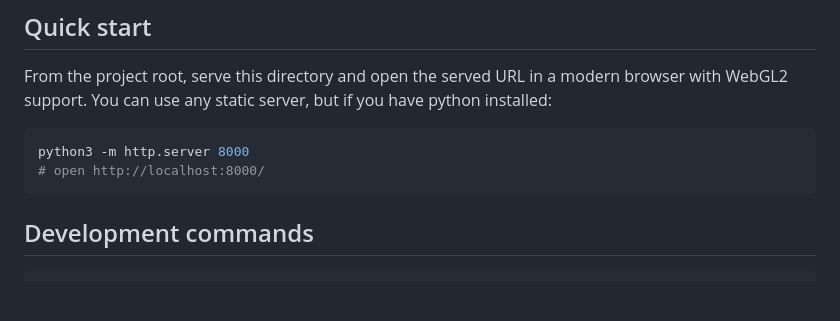
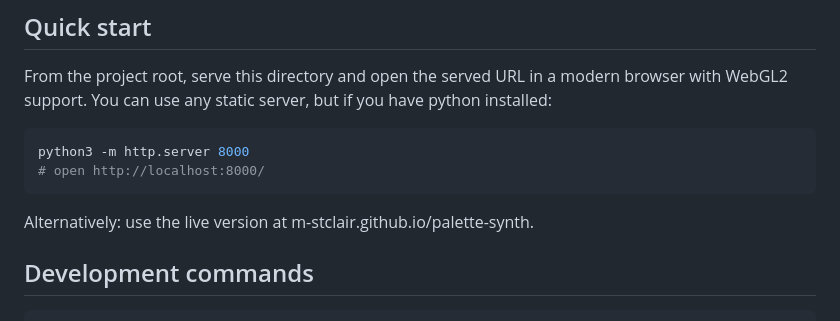
Before and after one commit to m-stclair/palette-synth, a Markdown page: README.md, the part around the change. Drawn GitHub-style; blank space fills up the shorter version.

````diff
--- a/README.md
+++ b/README.md
@@ -23,6 +23,7 @@ python3 -m http.server 8000
 # open http://localhost:8000/
 ```
 
+Alternatively: use the live version at m-stclair.github.io/palette-synth.
 
 ## Development commands
 
````
